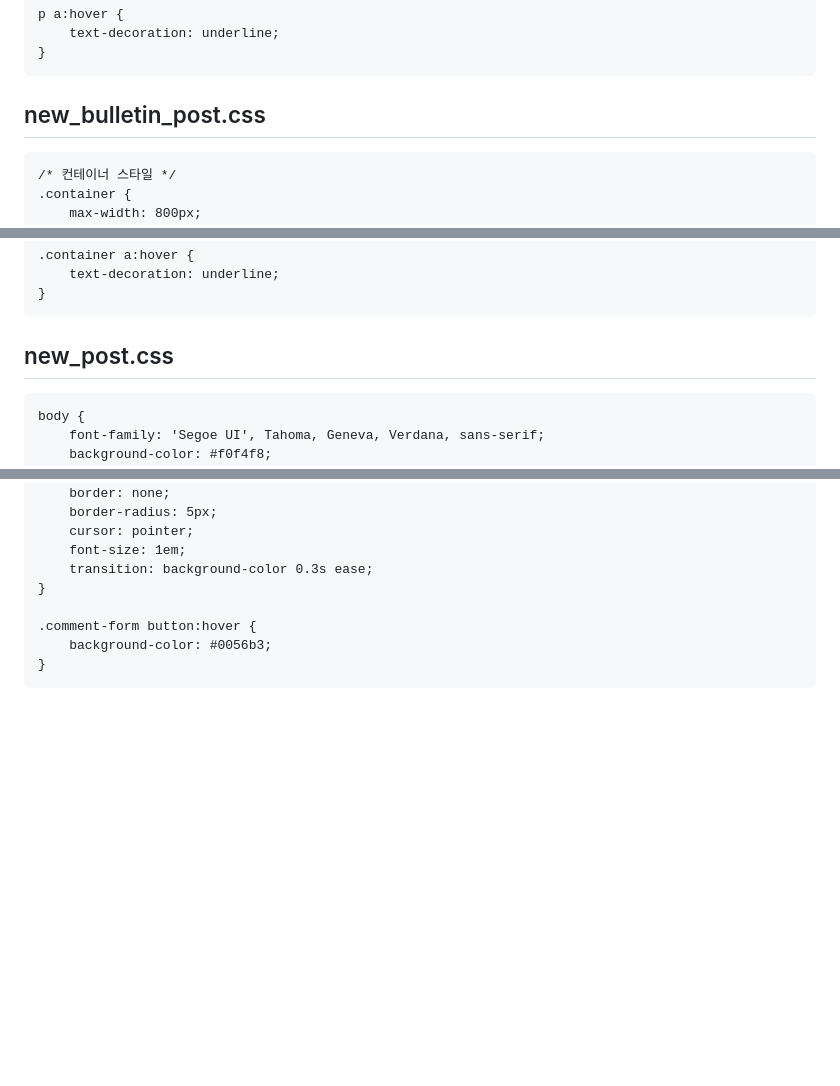
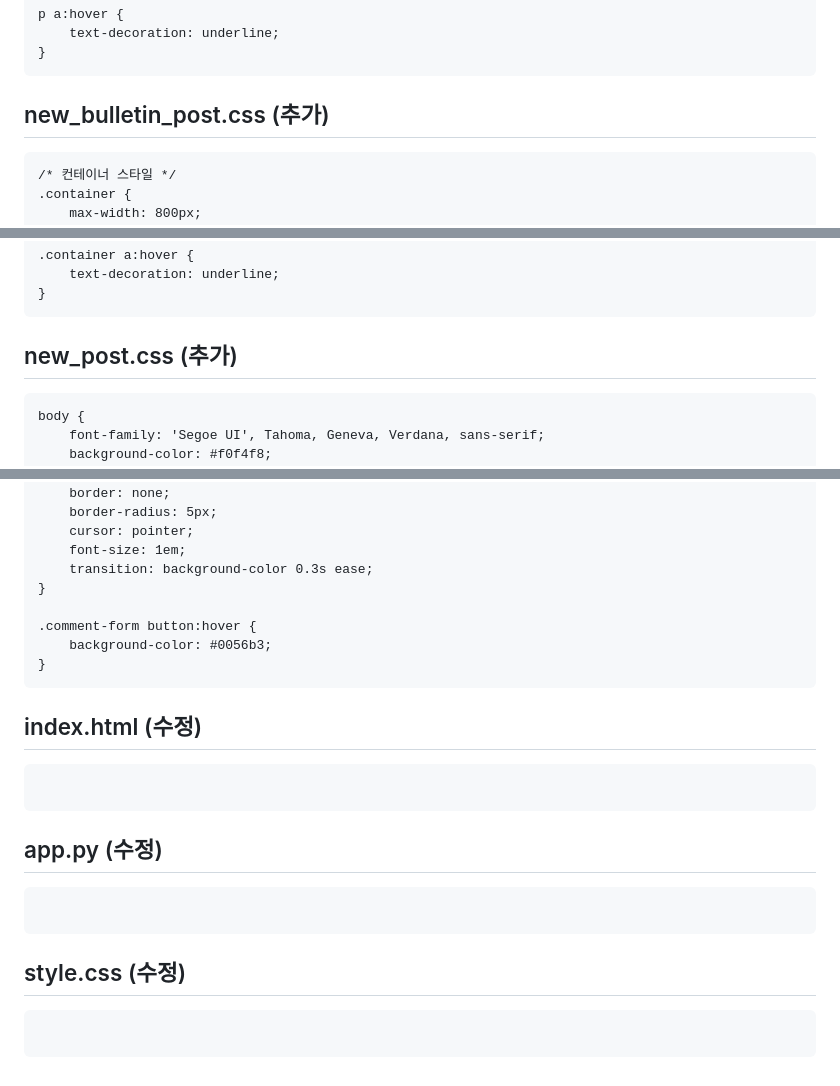
Before and after one commit to impactice/Web_Presentation, a Markdown page: README.md, 3 parts joined by grey strips. Rendered like a GitHub page; blank space fills up the shorter version.

````diff
--- a/README.md
+++ b/README.md
@@ -1459,7 +1459,7 @@ p a:hover {
 }
 ```
 
-## new_bulletin_post.css
+## new_bulletin_post.css (추가)
 ```
 /* 컨테이너 스타일 */
 .container {
@@ -1531,7 +1531,7 @@ p a:hover {
 }
 ```
 
-## new_post.css
+## new_post.css (추가)
 ```
 body {
     font-family: 'Segoe UI', Tahoma, Geneva, Verdana, sans-serif;
@@ -1928,3 +1928,17 @@ body {
     background-color: #0056b3;
 }
 ```
+
+## index.html (수정)
+```
+
+```
+## app.py (수정)
+```
+
+```
+
+## style.css (수정)
+```
+
+```
````
Also changed, not shown: other parts of README.md (+3 -3 lines).
